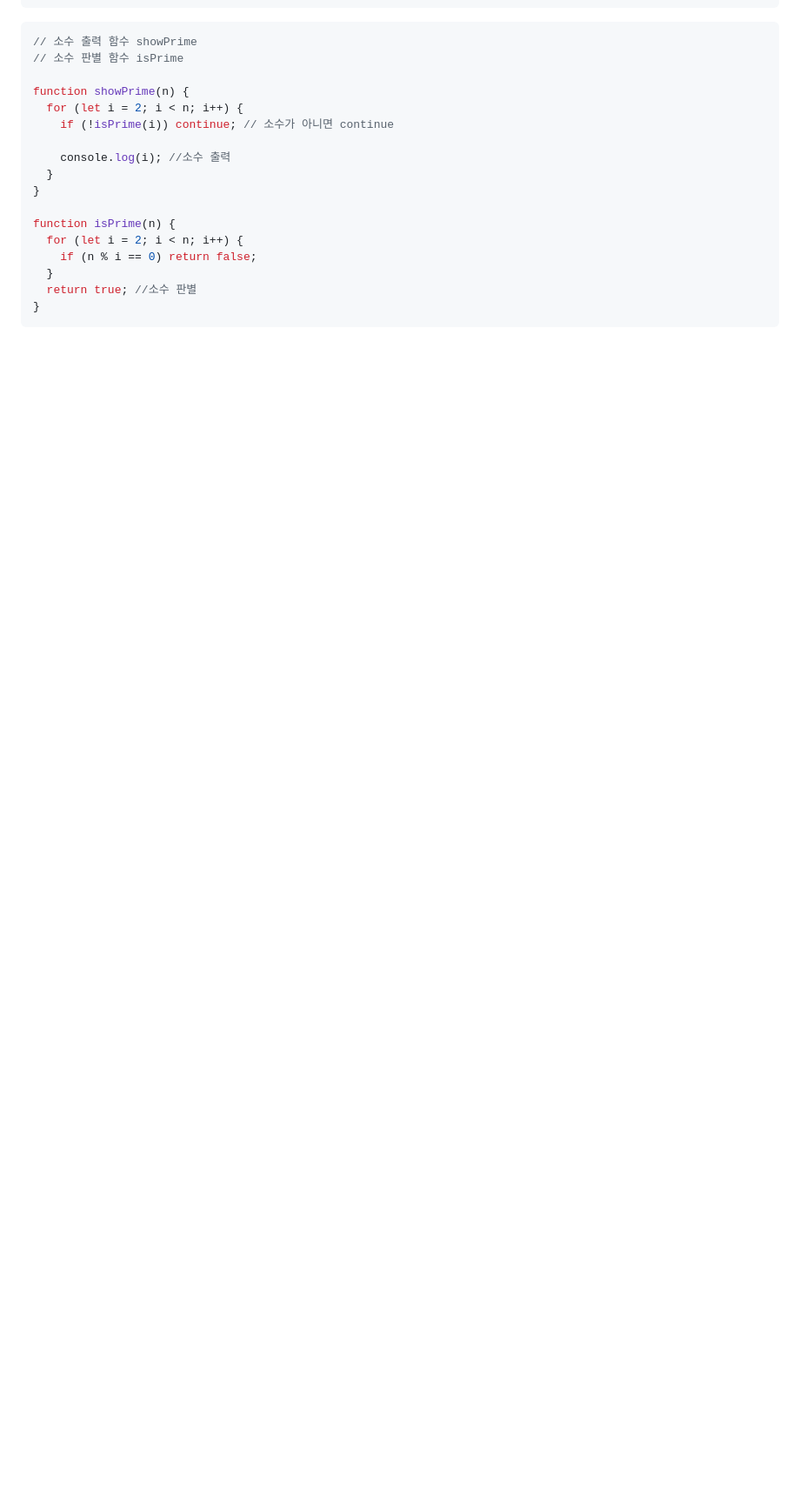
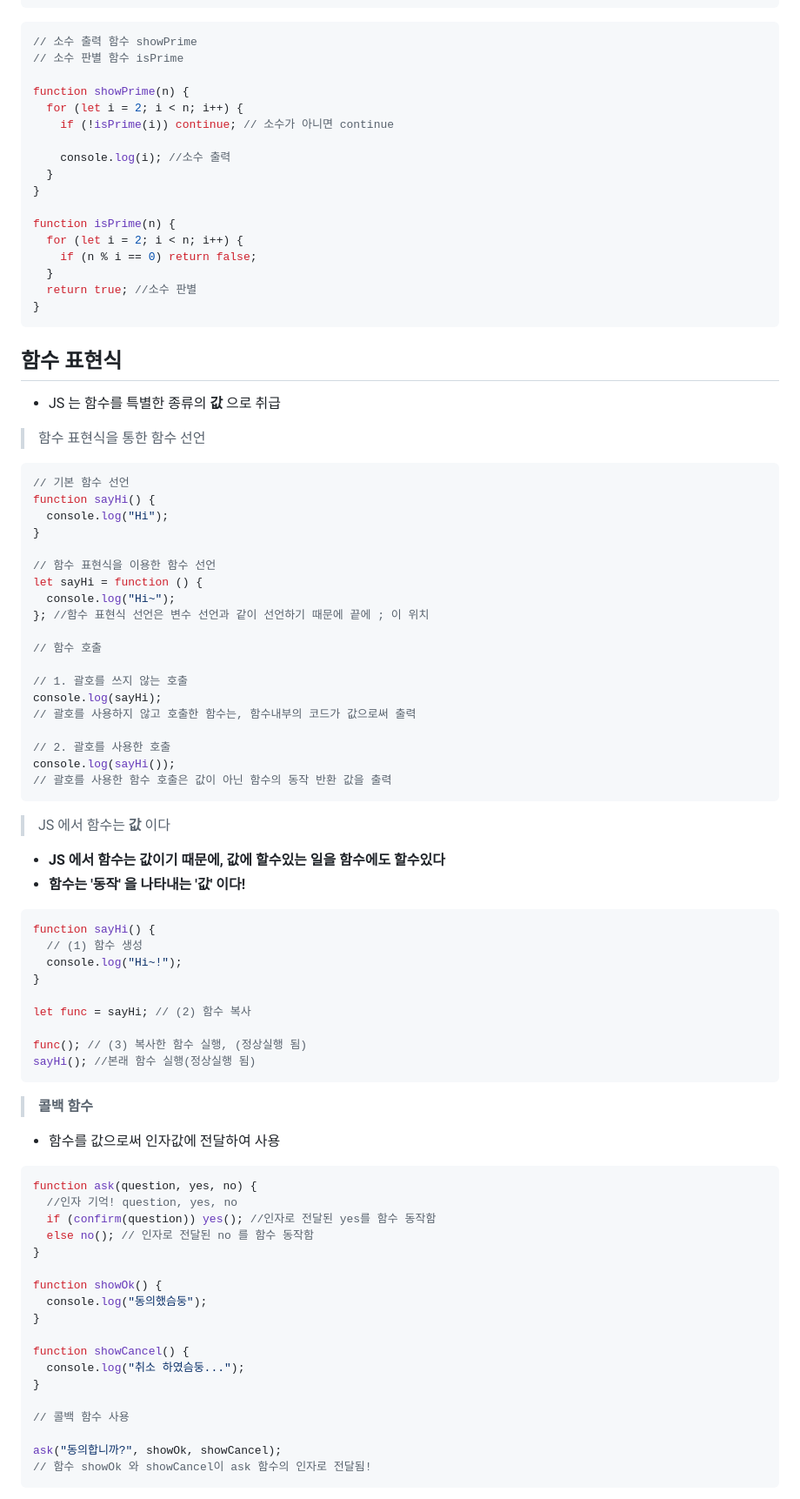
Before and after one commit to ykdman/Front-End-Study, a Markdown page: JSINFO/JS기본.md, the part around the change printed below. Shown: that part at 87% size. Rendered like a GitHub page; blank space fills up the shorter version.

Commit message:
JSINFO JS기본 : 함수표현식 TIL

````diff
--- a/JSINFO/JS기본.md
+++ b/JSINFO/JS기본.md
@@ -1172,3 +1172,74 @@ function isPrime(n) {
   return true; //소수 판별
 }
 ```
+
+## 함수 표현식
+
+- JS 는 함수를 특별한 종류의 **값** 으로 취급
+
+> 함수 표현식을 통한 함수 선언
+
+```js
+// 기본 함수 선언
+function sayHi() {
+  console.log("Hi");
+}
+
+// 함수 표현식을 이용한 함수 선언
+let sayHi = function () {
+  console.log("Hi~");
+}; //함수 표현식 선언은 변수 선언과 같이 선언하기 때문에 끝에 ; 이 위치
+
+// 함수 호출
+
+// 1. 괄호를 쓰지 않는 호출
+console.log(sayHi);
+// 괄호를 사용하지 않고 호출한 함수는, 함수내부의 코드가 값으로써 출력
+
+// 2. 괄호를 사용한 호출
+console.log(sayHi());
+// 괄호를 사용한 함수 호출은 값이 아닌 함수의 동작 반환 값을 출력
+```
+
+> JS 에서 함수는 **값** 이다
+
+- **JS 에서 함수는 값이기 때문에, 값에 할수있는 일을 함수에도 할수있다**
+- **함수는 '동작' 을 나타내는 '값' 이다!**
+
+```js
+function sayHi() {
+  // (1) 함수 생성
+  console.log("Hi~!");
+}
+
+let func = sayHi; // (2) 함수 복사
+
+func(); // (3) 복사한 함수 실행, (정상실행 됨)
+sayHi(); //본래 함수 실행(정상실행 됨)
+```
+
+> **콜백 함수**
+
+- 함수를 값으로써 인자값에 전달하여 사용
+
+```js
+function ask(question, yes, no) {
+  //인자 기억! question, yes, no
+  if (confirm(question)) yes(); //인자로 전달된 yes를 함수 동작함
+  else no(); // 인자로 전달된 no 를 함수 동작함
+}
+
+function showOk() {
+  console.log("동의했슴둥");
+}
+
+function showCancel() {
+  console.log("취소 하였슴둥...");
+}
+
+// 콜백 함수 사용
+
+ask("동의합니까?", showOk, showCancel);
+// 함수 showOk 와 showCancel이 ask 함수의 인자로 전달됨!
+```
+
````
Also changed, not shown: other parts of JSINFO/JS기본.md (+111 -0 lines).
